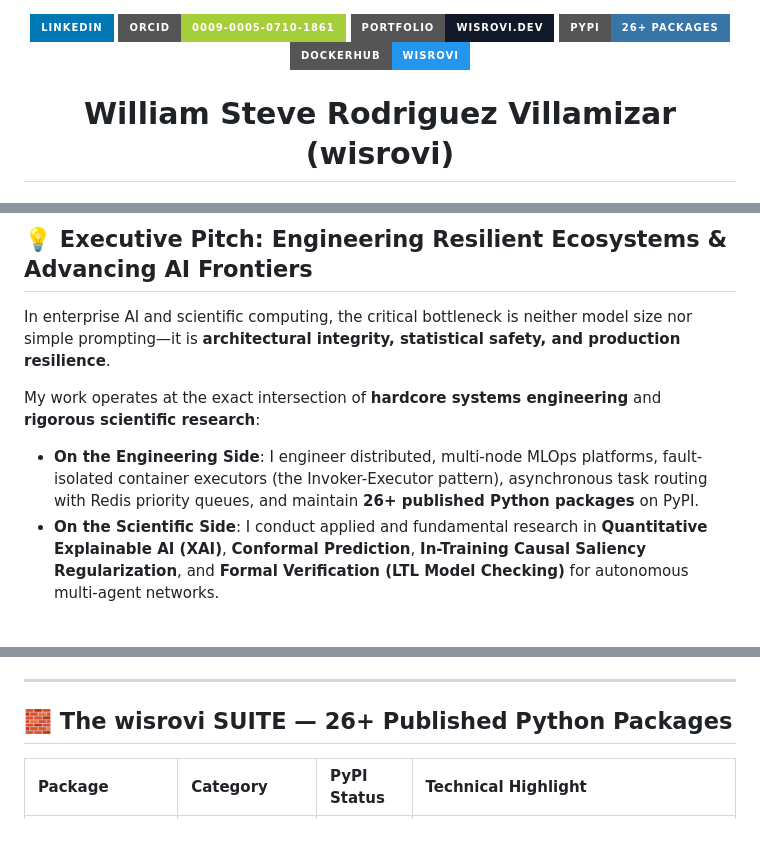
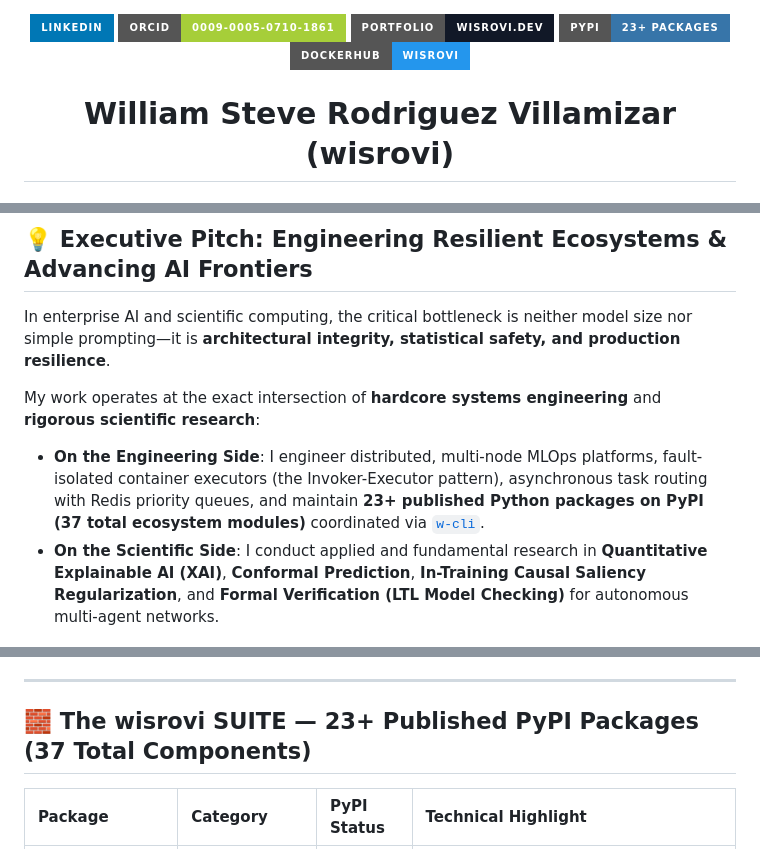
Before and after one commit to wisrovi/wisrovi, a Markdown page: README.md, 3 parts joined by grey strips. GitHub-like rendering; badges without logos.

Commit message:
docs: harmonize package counts to 23+ live PyPI packages and 37 ecosystem modules

```diff
--- a/README.md
+++ b/README.md
@@ -3,7 +3,7 @@
   <a href="https://linkedin.com/in/wisrovi-rodriguez"><img src="https://img.shields.io/badge/LinkedIn-0077B5?style=for-the-badge&logo=linkedin&logoColor=white" alt="LinkedIn" /></a>
   <a href="https://orcid.org/0009-0005-0710-1861"><img src="https://img.shields.io/badge/ORCID-0009--0005--0710--1861-A6CE39?style=for-the-badge&logo=orcid&logoColor=white" alt="ORCID" /></a>
   <a href="https://wisrovi.dev"><img src="https://img.shields.io/badge/Portfolio-wisrovi.dev-111827?style=for-the-badge&logo=google-chrome&logoColor=white" alt="Portfolio" /></a>
-  <a href="https://pypi.org/user/wisrovi/"><img src="https://img.shields.io/badge/PyPI-26+_Packages-3775A9?style=for-the-badge&logo=pypi&logoColor=white" alt="PyPI" /></a>
+  <a href="https://pypi.org/user/wisrovi/"><img src="https://img.shields.io/badge/PyPI-23+_Packages-3775A9?style=for-the-badge&logo=pypi&logoColor=white" alt="PyPI" /></a>
   <a href="https://hub.docker.com/u/wisrovi"><img src="https://img.shields.io/badge/DockerHub-wisrovi-2496ED?style=for-the-badge&logo=docker&logoColor=white" alt="DockerHub" /></a>
 </p>
 
@@ -25,7 +25,7 @@
 In enterprise AI and scientific computing, the critical bottleneck is neither model size nor simple prompting—it is **architectural integrity, statistical safety, and production resilience**.
 
 My work operates at the exact intersection of **hardcore systems engineering** and **rigorous scientific research**:
-* **On the Engineering Side**: I engineer distributed, multi-node MLOps platforms, fault-isolated container executors (the Invoker-Executor pattern), asynchronous task routing with Redis priority queues, and maintain **26+ published Python packages** on PyPI.
+* **On the Engineering Side**: I engineer distributed, multi-node MLOps platforms, fault-isolated container executors (the Invoker-Executor pattern), asynchronous task routing with Redis priority queues, and maintain **23+ published Python packages on PyPI (37 total ecosystem modules)** coordinated via [`w-cli`](https://github.com/wisrovi/w-cli).
 * **On the Scientific Side**: I conduct applied and fundamental research in **Quantitative Explainable AI (XAI)**, **Conformal Prediction**, **In-Training Causal Saliency Regularization**, and **Formal Verification (LTL Model Checking)** for autonomous multi-agent networks.
 
 ---
@@ -72,7 +72,7 @@ flowchart LR
 
 ---
 
-## 🧱 The wisrovi SUITE — 26+ Published Python Packages
+## 🧱 The wisrovi SUITE — 23+ Published PyPI Packages (37 Total Components)
 
 | Package | Category | PyPI Status | Technical Highlight |
 | :--- | :--- | :--- | :--- |
```
